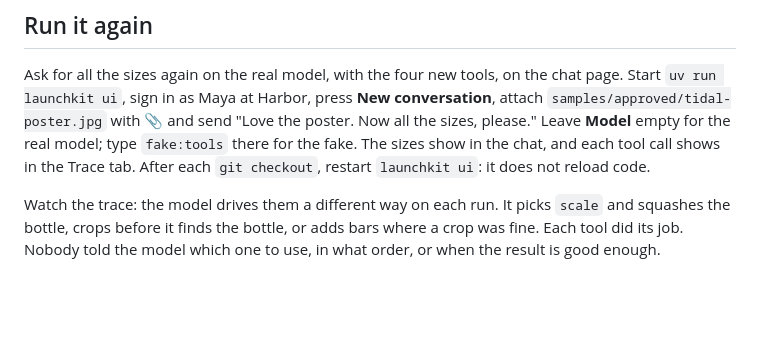
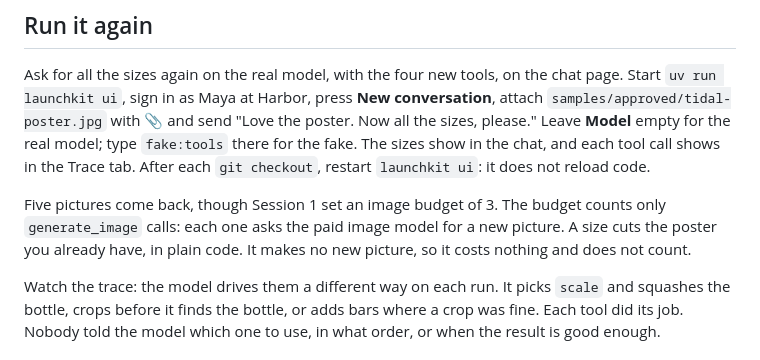
Before and after one commit to KeyValueSoftwareSystems/ai-upskill, a Markdown page: docs/tools-1.md, the part around the change. GitHub-like rendering; blank space fills up the shorter version.

Commit message:
Step 1 card: why five sizes come back with an image budget of 3
Co-Authored-By: Claude Opus 5.5 <noreply@anthropic.com>

```diff
--- a/docs/tools-1.md
+++ b/docs/tools-1.md
@@ -68,6 +68,8 @@ uv run launchkit check tools1
 
 Ask for all the sizes again on the real model, with the four new tools, on the chat page. Start `uv run launchkit ui`, sign in as Maya at Harbor, press **New conversation**, attach `samples/approved/tidal-poster.jpg` with 📎 and send "Love the poster. Now all the sizes, please." Leave **Model** empty for the real model; type `fake:tools` there for the fake. The sizes show in the chat, and each tool call shows in the Trace tab. After each `git checkout`, restart `launchkit ui`: it does not reload code.
 
+Five pictures come back, though Session 1 set an image budget of 3. The budget counts only `generate_image` calls: each one asks the paid image model for a new picture. A size cuts the poster you already have, in plain code. It makes no new picture, so it costs nothing and does not count.
+
 Watch the trace: the model drives them a different way on each run. It picks `scale` and squashes the bottle, crops before it finds the bottle, or adds bars where a crop was fine. Each tool did its job. Nobody told the model which one to use, in what order, or when the result is good enough.
 
 ## Stuck?
```
